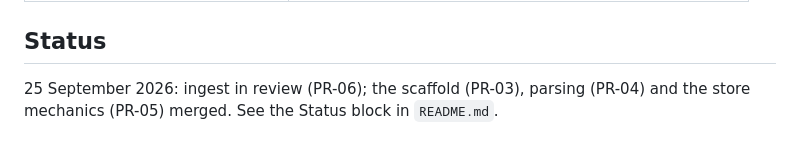
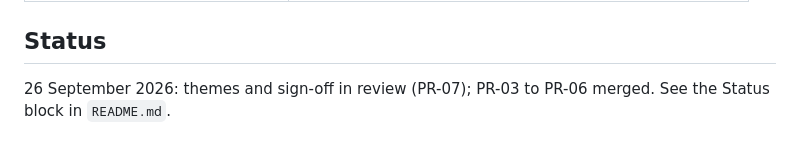
Before and after one commit to ThomasJButler/consultation-architecture, a Markdown page: CLAUDE.md, the part around the change. Rendered like a GitHub page.

```diff
--- a/CLAUDE.md
+++ b/CLAUDE.md
@@ -85,4 +85,4 @@ sh scripts/brief-guard.sh --all       # what CI runs
 
 ## Status
 
-25 September 2026: ingest in review (PR-06); the scaffold (PR-03), parsing (PR-04) and the store mechanics (PR-05) merged. See the Status block in `README.md`.
+26 September 2026: themes and sign-off in review (PR-07); PR-03 to PR-06 merged. See the Status block in `README.md`.
```
Also changed, not shown: README.md (+16 -12 lines), plans/PR-08-poc-mapping-worker.md (added, +186 -0 lines).
